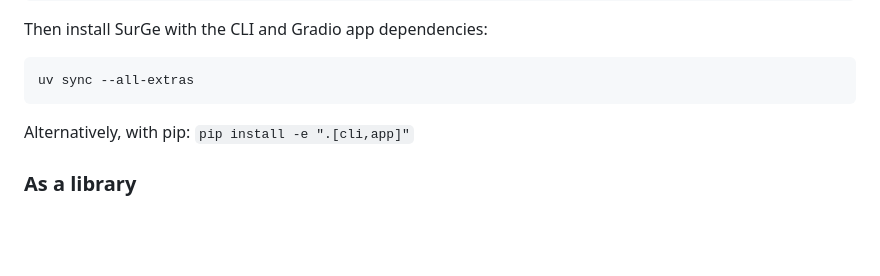
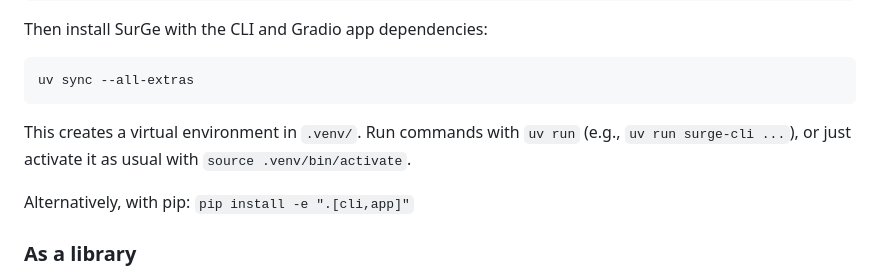
Before and after one commit to karimknaebel/surge, a Markdown page: README.md, the part around the change. GitHub-like rendering; blank space fills up the shorter version.

````diff
--- a/README.md
+++ b/README.md
@@ -24,6 +24,9 @@ Then install SurGe with the CLI and Gradio app dependencies:
 ```bash
 uv sync --all-extras
 ```
+
+This creates a virtual environment in `.venv/`.
+Run commands with `uv run` (e.g., `uv run surge-cli ...`), or just activate it as usual with `source .venv/bin/activate`.
 
 Alternatively, with pip: `pip install -e ".[cli,app]"`
 
````
